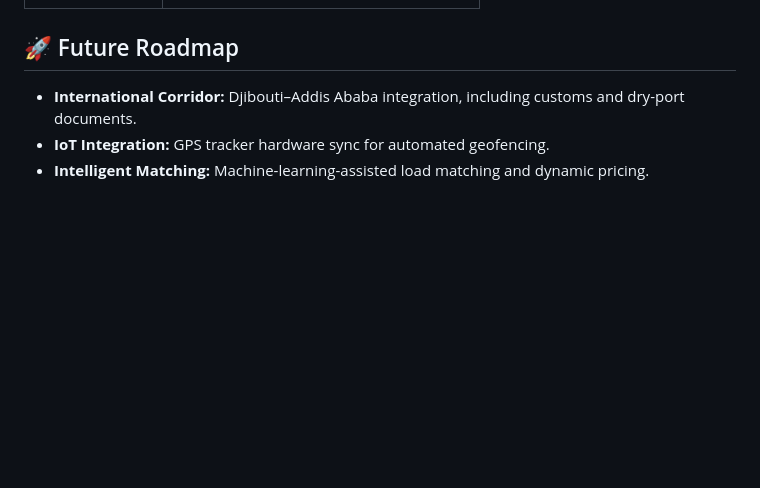
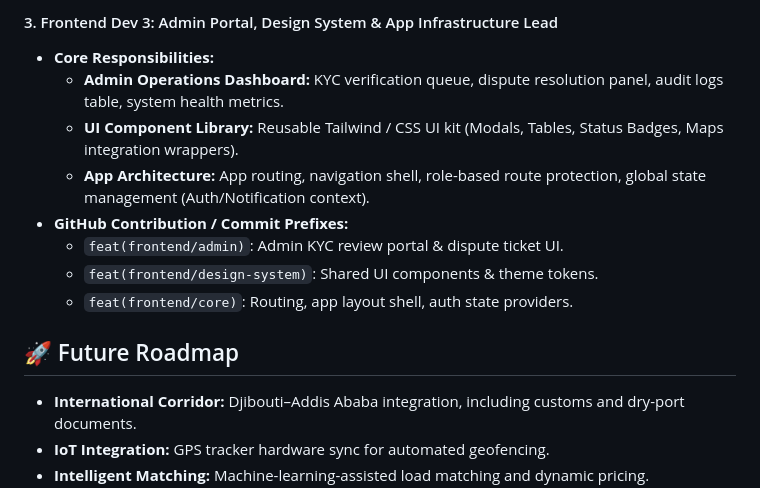
Before and after one commit to Masud-Wubetu/Habesha_Freight, a Markdown page: README.md, the part around one of its changes. Drawn GitHub-style; blank space fills up the shorter version.

```diff
--- a/README.md
+++ b/README.md
@@ -61,3 +109,13 @@ The mobile application handles intermittent connectivity by queuing location and
+#### 3. Frontend Dev 3: Admin Portal, Design System & App Infrastructure Lead
+- **Core Responsibilities:**
+  - **Admin Operations Dashboard:** KYC verification queue, dispute resolution panel, audit logs table, system health metrics.
+  - **UI Component Library:** Reusable Tailwind / CSS UI kit (Modals, Tables, Status Badges, Maps integration wrappers).
+  - **App Architecture:** App routing, navigation shell, role-based route protection, global state management (Auth/Notification context).
+- **GitHub Contribution / Commit Prefixes:**
+  - `feat(frontend/admin)`: Admin KYC review portal & dispute ticket UI.
+  - `feat(frontend/design-system)`: Shared UI components & theme tokens.
+  - `feat(frontend/core)`: Routing, app layout shell, auth state providers.
+
 ## 🚀 Future Roadmap
 - **International Corridor:** Djibouti–Addis Ababa integration, including customs and dry-port documents.
 - **IoT Integration:** GPS tracker hardware sync for automated geofencing.
```
Also changed, not shown: other parts of README.md (+48 -0 lines).
